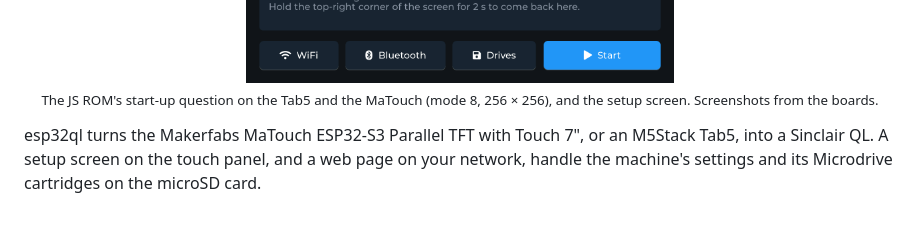
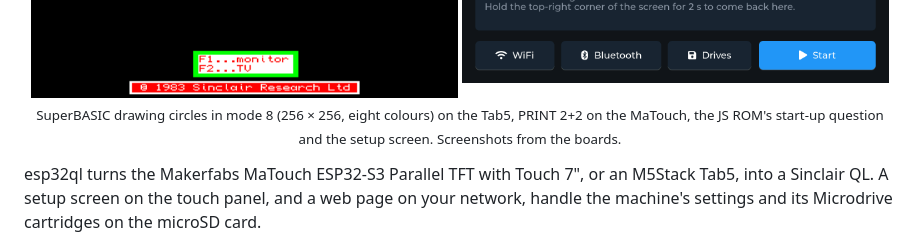
Before and after one commit to rlucencic/esp32ql, a Markdown page: README.md, the part around one of its changes. Drawn GitHub-style; blank space fills up the shorter version.

```diff
--- a/README.md
+++ b/README.md
@@ -26,7 +27,7 @@
   <img alt="The setup screen on the Tab5: ROM JS or Minerva, Memory 128 KB or 640 KB, Sound" src="docs/images/tab5-setup.png" width="49%">
   <br>
-  <sub>The JS ROM's start-up question on the Tab5 and the MaTouch (mode 8, 256 × 256), and the setup
-  screen. Screenshots from the boards.</sub>
+  <sub>SuperBASIC drawing circles in mode 8 (256 × 256, eight colours) on the Tab5, PRINT 2+2 on the
+  MaTouch, the JS ROM's start-up question and the setup screen. Screenshots from the boards.</sub>
 </p>
 
 esp32ql turns the Makerfabs MaTouch ESP32-S3 Parallel TFT with Touch 7", or an
```
Also changed, not shown: other parts of README.md (+20 -13 lines), CLAUDE.md (+58 -10 lines), TODO.md (+11 -11 lines), docs/images/matouch-basic-print.png (added), docs/images/tab5-basic-circles.png (added), 7 other files.
